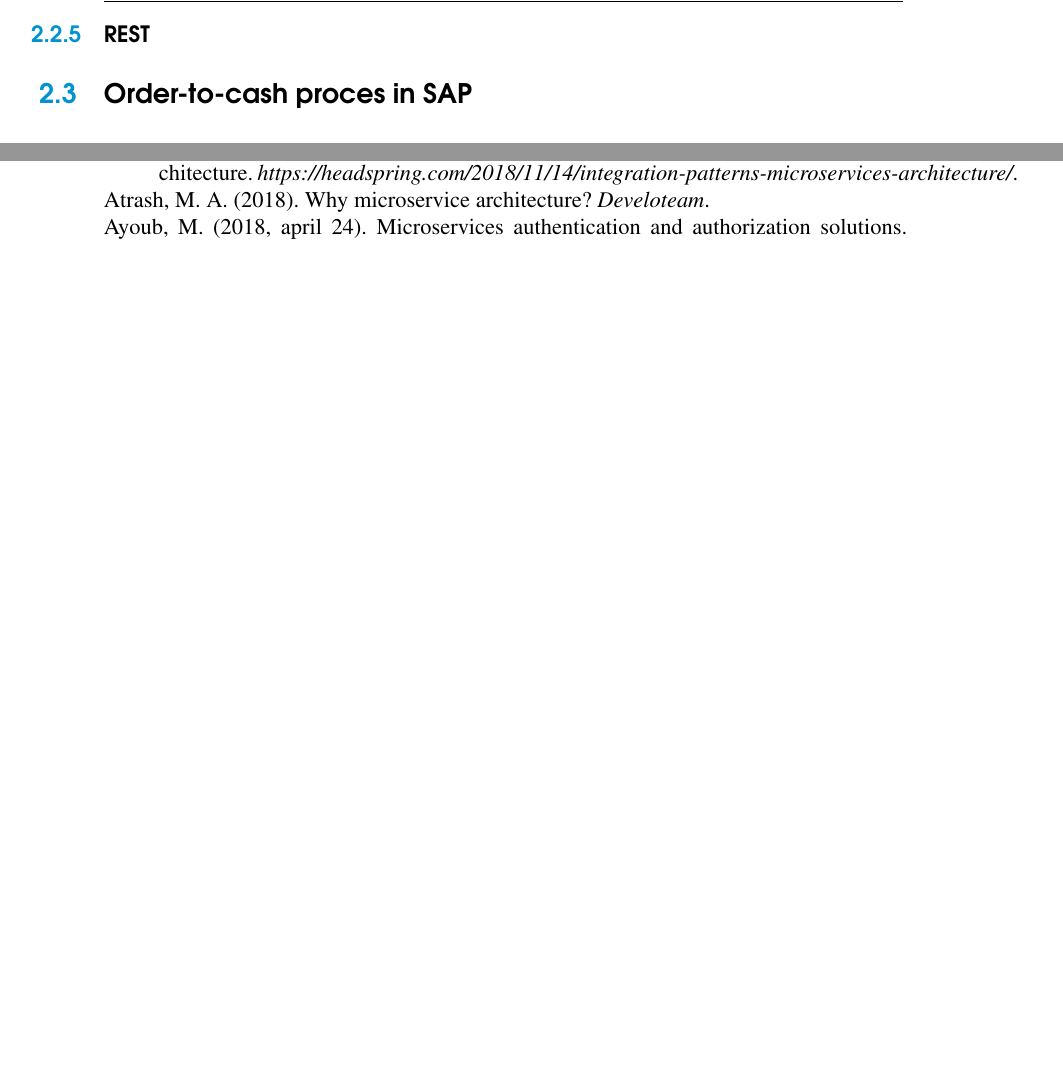
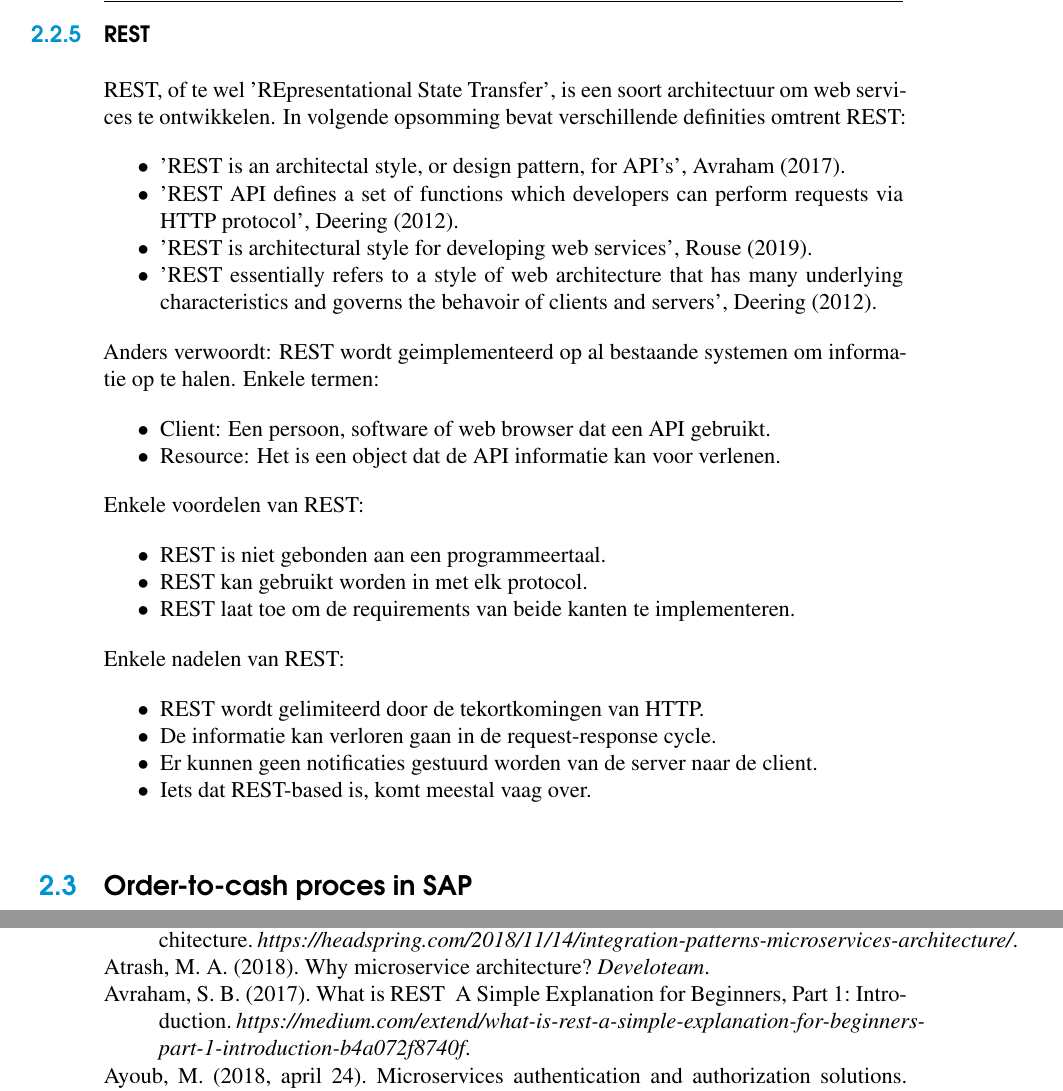
Before and after one commit to LyvaVD/microserviceIntegrationPatternsSapOrderToCash_2dezit, a LaTeX thesis (bachproef/bachproef-tin.tex, which reads bachproef/bachproef-tin.bib, bachproef/standvanzaken.tex): two parts of pages 45 and 75 of 77 before the commit and two parts of pages 45 and 77 of 79 after it, joined at a grey line, cut so that both start at the same text, the shorter picture padded with empty space. The pictures show the PDF file bachproef/bachproef-tin.pdf that the author committed with the source.

Commit message:
integration patterns

```diff
--- a/bachproef/bachproef-tin.bib
+++ b/bachproef/bachproef-tin.bib
@@ -760,0 +772 @@
+  year    = {2019},
@@ -760,0 +786,8 @@
+  year    = {2019},
+}
+
+@Article{Avraham2017,
+  author  = {Shif Ben Avraham},
+  title   = {What is REST — A Simple Explanation for Beginners, Part 1: Introduction},
+  journal = {https://medium.com/extend/what-is-rest-a-simple-explanation-for-beginners-part-1-introduction-b4a072f8740f},
+  year    = {2017},
--- a/bachproef/standvanzaken.tex
+++ b/bachproef/standvanzaken.tex
@@ -533,6 +533,41 @@ Hierna blijft enkel de hoognodige data over. Die data wordt ingelanden in een da
 \end{figure}
 
 \subsection{REST}
+REST, of te wel 'REpresentational State Transfer', is een soort architectuur om web services te ontwikkelen. In volgende opsomming bevat verschillende definities omtrent REST:
+\begin{itemize}
+	\item 'REST is an architectal style, or design pattern, for API's', \textcite{Avraham2017}.
+	\item 'REST API defines a set of functions which developers can perform requests via HTTP protocol', \textcite{Deering2012}.
+	\item 'REST is architectural style for developing web services', \textcite{Rouse2019}.
+	\item 'REST essentially refers to a style of web architecture that has many underlying characteristics and governs the behavoir of clients and servers', \textcite{Deering2012}.
+\end{itemize}
+
+Anders verwoordt: REST wordt geimplementeerd op al bestaande systemen om informatie op te halen.
+Enkele termen:
+\begin{itemize}
+	\item Client: Een persoon, software of web browser dat een API gebruikt.
+	\item Resource: Het is een object dat de API informatie kan voor verlenen.
+\end{itemize}
+
+Enkele voordelen van REST:
+\begin{itemize}
+	\item REST is niet gebonden aan een programmeertaal.
+	\item REST kan gebruikt worden in met elk protocol.
+	\item REST laat toe om de requirements van beide kanten te implementeren.
+\end{itemize}
+
+Enkele nadelen van REST:
+\begin{itemize}
+	\item REST wordt gelimiteerd door de tekortkomingen van HTTP.
+	\item De informatie kan verloren gaan in de request-response cycle.
+	\item Er kunnen geen notificaties gestuurd worden van de server naar de client.
+	\item Iets dat REST-based is, komt meestal vaag over.
+\end{itemize}
+
+\begin{figure}[h!]
+	\includegraphics[width=10cm]{rest.jpg}
+	\centering
+	\caption{Hoe REST eruit ziet. \textcite{stSoftware2019tS}}
+\end{figure}
 \section{Order-to-cash proces in SAP}
 \subsection{Definite}
 \textcite{Wong2018} legt uit wat een order-to-cash proces inhoudt. Dit proces heeft veel invloed op het succes van een bedrijf. Dit proces heeft veel invloed met de klant. Een voordeel met de huidige technologie is dat het mogelijk is om het proces volledig te automatiseren. Dit zorgt voor een minimaal aantal fouten en vertragingen. De data en gegevens die worden opgehaald en geanalyseerd is correcter.
```
Also changed, not shown: bachproef/bachproef-tin.bbl, bachproef/bachproef-tin.pdf, bachproef/img/rest.jpg (added), bachproef/bachproef-tin.bib (47 more changed lines), 10 other files.
